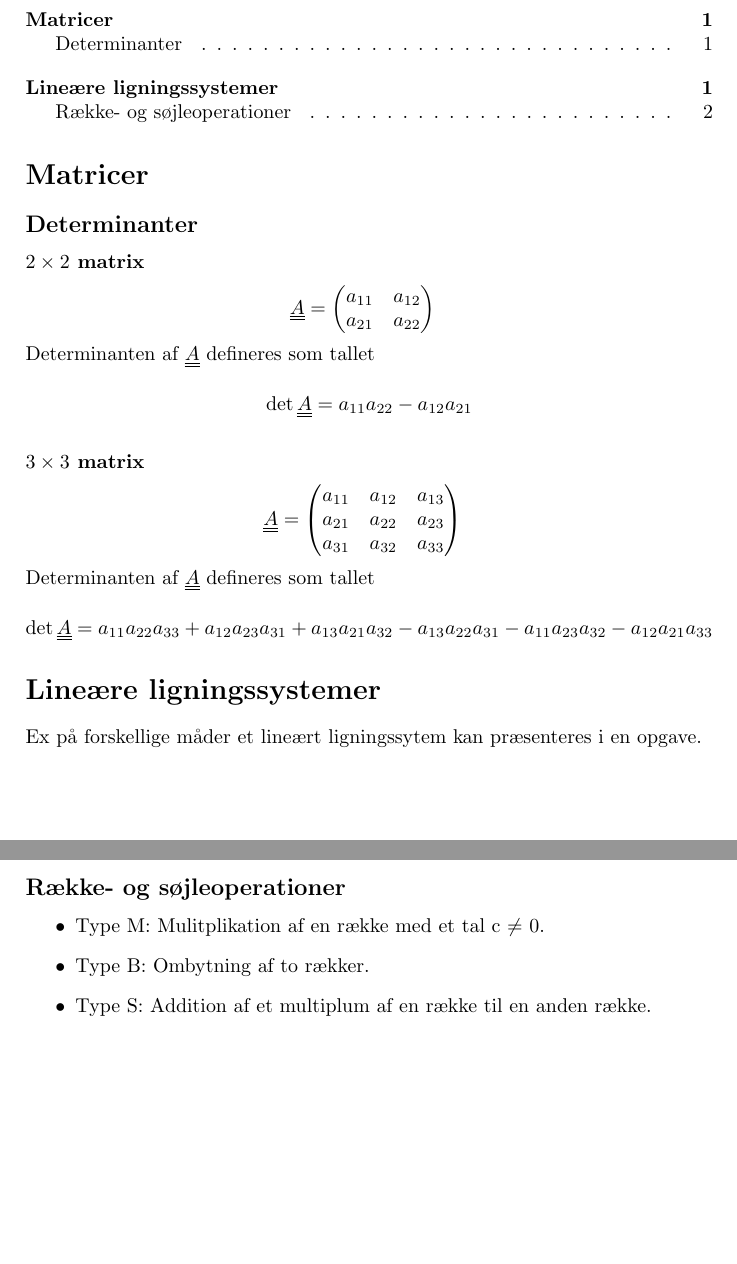
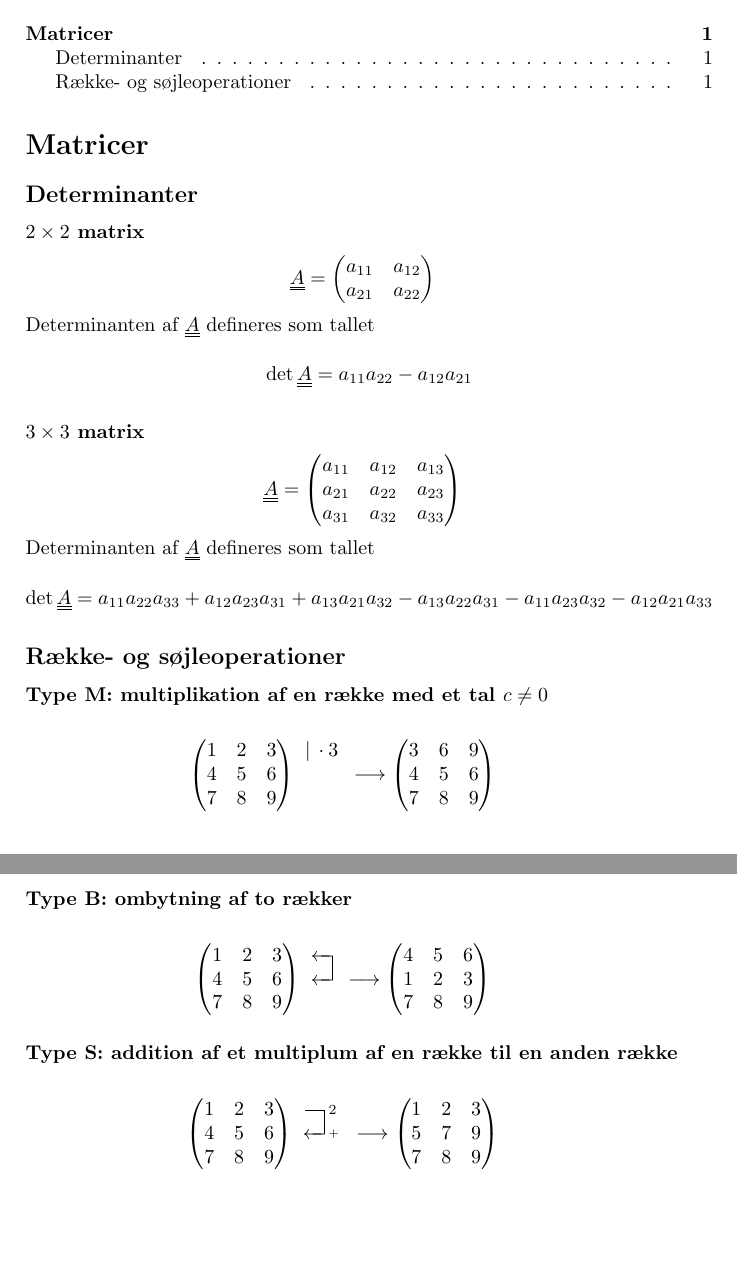
Before and after one commit to dasch/linalg-notes, a LaTeX paper (linalg.tex): two parts of pages 1 and 2 of 2, joined at a grey line, cut so that both start at the same text. Compiled offline with pdfLaTeX.

Commit message:
Wrote about row operations.

```diff
--- a/linalg.tex
+++ b/linalg.tex
@@ -58,13 +58,57 @@ $$
 \det{\mtx{A}} = a_{11}a_{22}a_{33} + a_{12}a_{23}a_{31} + a_{13}a_{21}a_{32} - a_{13}a_{22}a_{31} - a_{11}a_{23}a_{32} - a_{12}a_{21}a_{33}
 $$
 
-\section{Lineære ligningssystemer}
-Ex på forskellige måder et lineært ligningssytem kan præsenteres i en opgave.
+
 \subsection{Række- og søjleoperationer}
-\begin{itemize}
-  \item Type M: Mulitplikation af en række med et tal c $\neq$ 0.
-  \item Type B: Ombytning af to rækker.
-  \item Type S: Addition af et multiplum af en række til en anden række.
-\end{itemize}
+
+\subsubsection{Type M: multiplikation af en række med et tal $c \neq 0$}
+\begin{eqnarray*}
+\begin{gmatrix}[p]
+    1 & 2 & 3 \\
+    4 & 5 & 6 \\
+    7 & 8 & 9
+\rowops
+    \mult{0}{\cdot 3}
+\end{gmatrix} \longrightarrow
+\begin{gmatrix}[p]
+    3 & 6 & 9 \\
+    4 & 5 & 6 \\
+    7 & 8 & 9
+\end{gmatrix}
+\end{eqnarray*}
+
+
+\subsubsection{Type B: ombytning af to rækker}
+\begin{eqnarray*}
+\begin{gmatrix}[p]
+    1 & 2 & 3 \\
+    4 & 5 & 6 \\
+    7 & 8 & 9
+\rowops
+    \swap{0}{1}
+\end{gmatrix} \longrightarrow
+\begin{gmatrix}[p]
+    4 & 5 & 6 \\
+    1 & 2 & 3 \\
+    7 & 8 & 9
+\end{gmatrix}
+\end{eqnarray*}
+
+
+\subsubsection{Type S: addition af et multiplum af en række til en anden række}
+\begin{eqnarray*}
+\begin{gmatrix}[p]
+    1 & 2 & 3 \\
+    4 & 5 & 6 \\
+    7 & 8 & 9
+\rowops
+    \add[2]{0}{1}
+\end{gmatrix} \longrightarrow
+\begin{gmatrix}[p]
+    1 & 2 & 3 \\
+    5 & 7 & 9 \\
+    7 & 8 & 9
+\end{gmatrix}
+\end{eqnarray*}
 
 \end{document}
```
